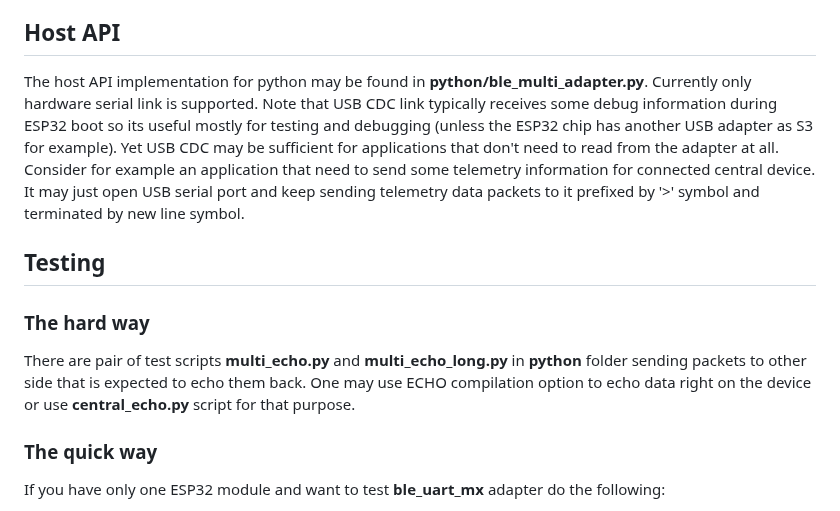
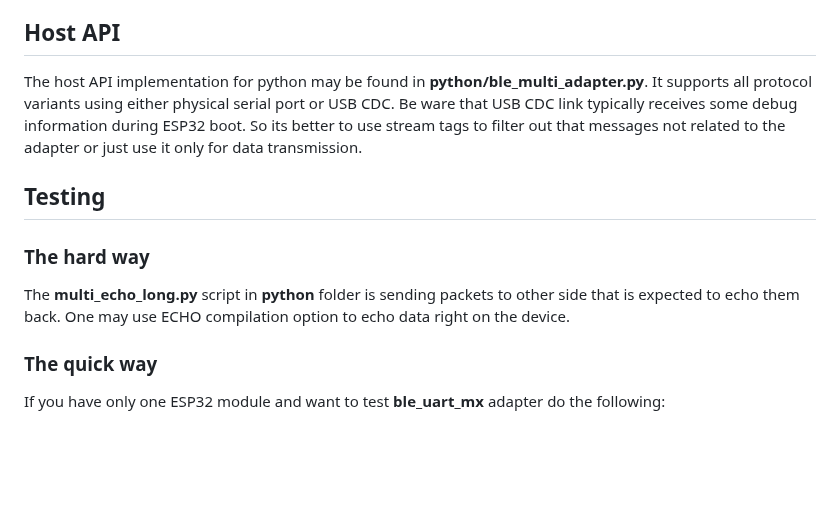
Before and after one commit to olegv142/esp32-ble-uart-mx, a Markdown page: README.md, the part around one of its changes. Drawn GitHub-style; blank space fills up the shorter version.

```diff
--- a/README.md
+++ b/README.md
@@ -85,12 +95,12 @@ In case you are failed to flash ESP32 board from Arduino do the following:
 * proceed with flashing in Arduino
 
 ## Host API
-The host API implementation for python may be found in **python/ble_multi_adapter.py**. Currently only hardware serial link is supported. Note that USB CDC link typically receives some debug information during ESP32 boot so its useful mostly for testing and debugging (unless the ESP32 chip has another USB adapter as S3 for example). Yet USB CDC may be sufficient for applications that don't need to read from the adapter at all. Consider for example an application that need to send some telemetry information for connected central device. It may just open USB serial port and keep sending telemetry data packets to it prefixed by '>' symbol and terminated by new line symbol.
+The host API implementation for python may be found in **python/ble_multi_adapter.py**. It supports all protocol variants using either physical serial port or USB CDC. Be ware that USB CDC link typically receives some debug information during ESP32 boot. So its better to use stream tags to filter out that messages not related to the adapter or just use it only for data transmission.
 
 ## Testing
 
 ### The hard way
-There are pair of test scripts **multi_echo.py** and **multi_echo_long.py** in **python** folder sending packets to other side that is expected to echo them back. One may use ECHO compilation option to echo data right on the device or use **central_echo.py** script for that purpose.
+The **multi_echo_long.py** script in **python** folder is sending packets to other side that is expected to echo them back. One may use ECHO compilation option to echo data right on the device.
 
 ### The quick way
 If you have only one ESP32 module and want to test **ble_uart_mx** adapter do the following:
```
Also changed, not shown: other parts of README.md (+10 -0 lines).
